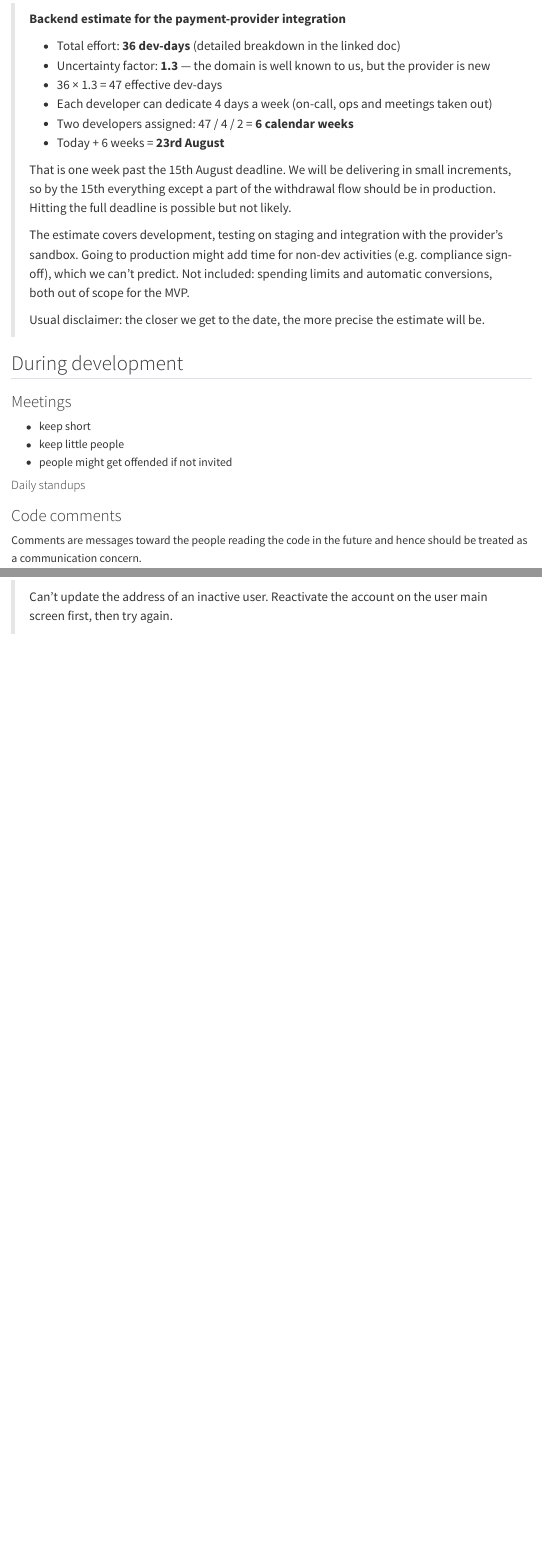
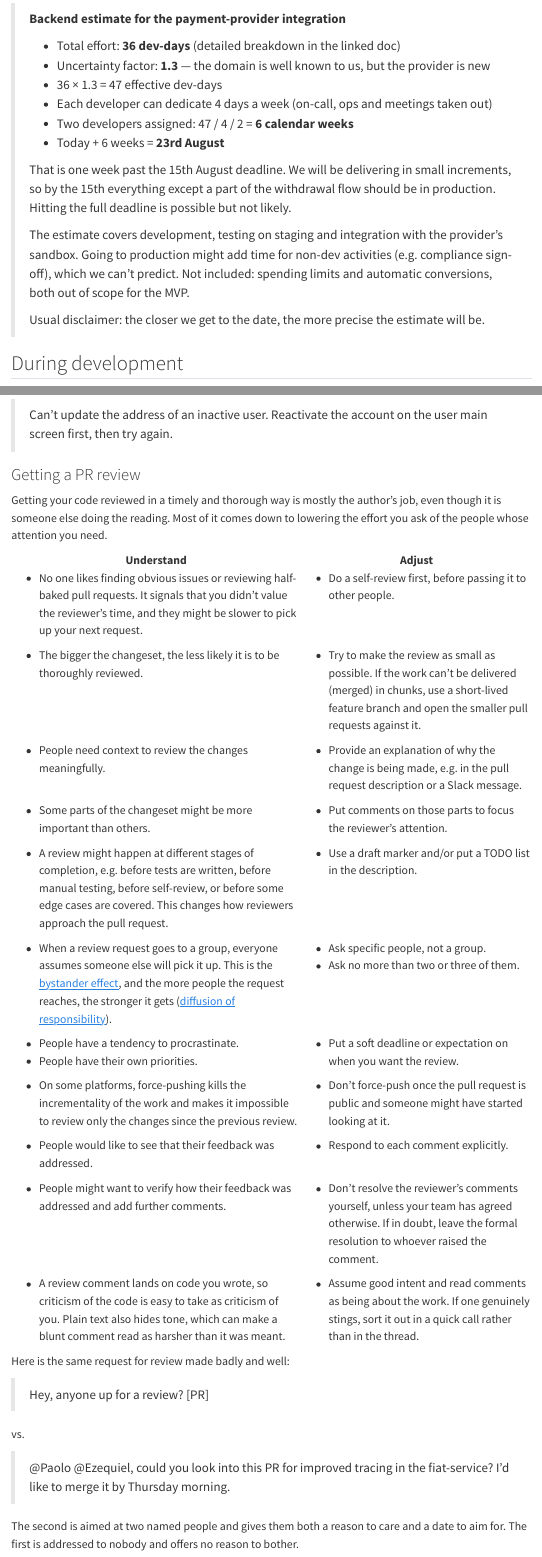
Before and after one commit to Krever/developer-communication-handbook, a Quarto document (index.qmd): the page in a window 1100 px wide, from 3760 px down, and a second part further down, joined at a grey line. Rendered offline with R 4.5, knitr and Pandoc in place of Quarto, with nearby package versions; menus at the side of the page are left out.

Commit message:
Asking for a review

````diff
--- a/index.qmd
+++ b/index.qmd
@@ -351,16 +354,6 @@ Below is an example of what an estimation message could look like.
 
 ## During development
 
-### Meetings
-
-* keep short
-* keep little people
-* people might get offended if not invited
-
-#### Daily standups
-
-
-
 ### Code comments
 
 Comments are messages toward the people reading the code in the future and hence should be treated as a communication concern.
@@ -547,3 +540,173 @@ Here is the same error message done in two different ways.
 vs.
 
 > Can't update the address of an inactive user. Reactivate the account on the user main screen first, then try again.
+
+### Getting a PR review
+
+Getting your code reviewed in a timely and thorough way is mostly the author's job, even though it is someone else doing the reading. Most of it comes down to lowering the effort you ask of the people whose attention you need.
+
+```{=html}
+<table>
+<thead>
+<tr><th>Understand</th><th>Adjust</th></tr>
+</thead>
+<tbody>
+<tr>
+  <td valign="top">
+    <ul>
+      <li>No one likes finding obvious issues or reviewing half-baked pull requests. It signals that you didn’t value
+        the reviewer’s time, and they might be slower to pick up your next request.</li>
+    </ul>
+  </td>
+  <td valign="top">
+    <ul>
+      <li>Do a self-review first, before passing it to other people.</li>
+    </ul>
+  </td>
+</tr>
+<tr>
+  <td valign="top">
+    <ul>
+      <li>The bigger the changeset, the less likely it is to be thoroughly reviewed.</li>
+    </ul>
+  </td>
+  <td valign="top">
+    <ul>
+      <li>Try to make the review as small as possible. If the work can’t be delivered (merged) in chunks, use a
+        short-lived feature branch and open the smaller pull requests against it.</li>
+    </ul>
+  </td>
+</tr>
+<tr>
+  <td valign="top">
+    <ul>
+      <li>People need context to review the changes meaningfully.</li>
+    </ul>
+  </td>
+  <td valign="top">
+    <ul>
+      <li>Provide an explanation of why the change is being made, e.g. in the pull request description or a Slack
+        message.</li>
+    </ul>
+  </td>
+</tr>
+<tr>
+  <td valign="top">
+    <ul>
+      <li>Some parts of the changeset might be more important than others.</li>
+    </ul>
+  </td>
+  <td valign="top">
+    <ul>
+      <li>Put comments on those parts to focus the reviewer’s attention.</li>
+    </ul>
+  </td>
+</tr>
+<tr>
+  <td valign="top">
+    <ul>
+      <li>A review might happen at different stages of completion, e.g. before tests are written, before manual
+        testing, before self-review, or before some edge cases are covered. This changes how reviewers approach the
+        pull request.</li>
+    </ul>
+  </td>
+  <td valign="top">
+    <ul>
+      <li>Use a draft marker and/or put a TODO list in the description.</li>
+    </ul>
+  </td>
+</tr>
+<tr>
+  <td valign="top">
+    <ul>
+      <li>When a review request goes to a group, everyone assumes someone else will pick it up. This is the
+        <a href="https://en.wikipedia.org/wiki/Bystander_effect">bystander effect</a>, and the more people the request
+        reaches, the stronger it gets (<a href="https://en.wikipedia.org/wiki/Diffusion_of_responsibility">diffusion of
+        responsibility</a>).</li>
+    </ul>
+  </td>
+  <td valign="top">
+    <ul>
+      <li>Ask specific people, not a group.</li>
+      <li>Ask no more than two or three of them.</li>
+    </ul>
+  </td>
+</tr>
+<tr>
+  <td valign="top">
+    <ul>
+      <li>People have a tendency to procrastinate.</li>
+      <li>People have their own priorities.</li>
+    </ul>
+  </td>
+  <td valign="top">
+    <ul>
+      <li>Put a soft deadline or expectation on when you want the review.</li>
+    </ul>
+  </td>
+</tr>
+<tr>
+  <td valign="top">
+    <ul>
+      <li>On some platforms, force-pushing kills the incrementality of the work and makes it impossible to review
+        only the changes since the previous review.</li>
+    </ul>
+  </td>
+  <td valign="top">
+    <ul>
+      <li>Don’t force-push once the pull request is public and someone might have started looking at it.</li>
+    </ul>
+  </td>
+</tr>
+<tr>
+  <td valign="top">
+    <ul>
+      <li>People would like to see that their feedback was addressed.</li>
+    </ul>
+  </td>
+  <td valign="top">
+    <ul>
+      <li>Respond to each comment explicitly.</li>
+    </ul>
+  </td>
+</tr>
+<tr>
+  <td valign="top">
+    <ul>
+      <li>People might want to verify how their feedback was addressed and add further comments.</li>
+    </ul>
+  </td>
+  <td valign="top">
+    <ul>
+      <li>Don’t resolve the reviewer’s comments yourself, unless your team has agreed otherwise. If in doubt, leave
+        the formal resolution to whoever raised the comment.</li>
+    </ul>
+  </td>
+</tr>
+<tr>
+  <td valign="top">
+    <ul>
+      <li>A review comment lands on code you wrote, so criticism of the code is easy to take as criticism of you.
+        Plain text also hides tone, which can make a blunt comment read as harsher than it was meant.</li>
+    </ul>
+  </td>
+  <td valign="top">
+    <ul>
+      <li>Assume good intent and read comments as being about the work. If one genuinely stings, sort it out in a
+        quick call rather than in the thread.</li>
+    </ul>
+  </td>
+</tr>
+</tbody>
+</table>
+```
+
+Here is the same request for review made badly and well:
+
+> Hey, anyone up for a review? [PR]
+
+vs.
+
+> \@Paolo \@Ezequiel, could you look into this PR for improved tracing in the fiat-service? I'd like to merge it by Thursday morning.
+
+The second is aimed at two named people and gives them both a reason to care and a date to aim for. The first is addressed to nobody and offers no reason to bother.
````
Also changed, not shown: index.qmd (11 more changed lines).
